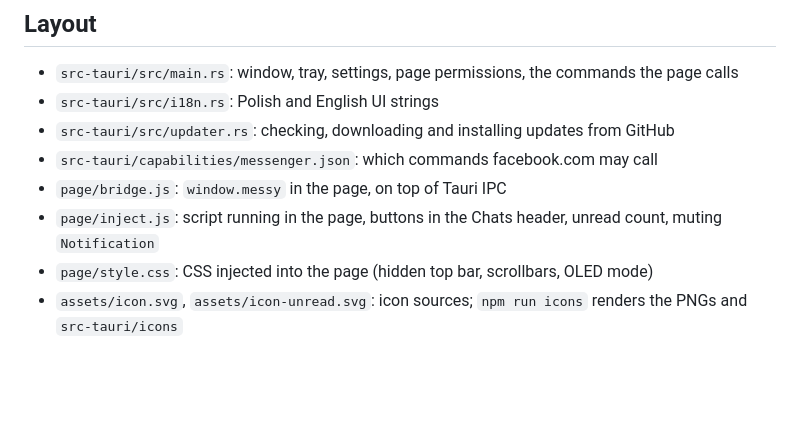
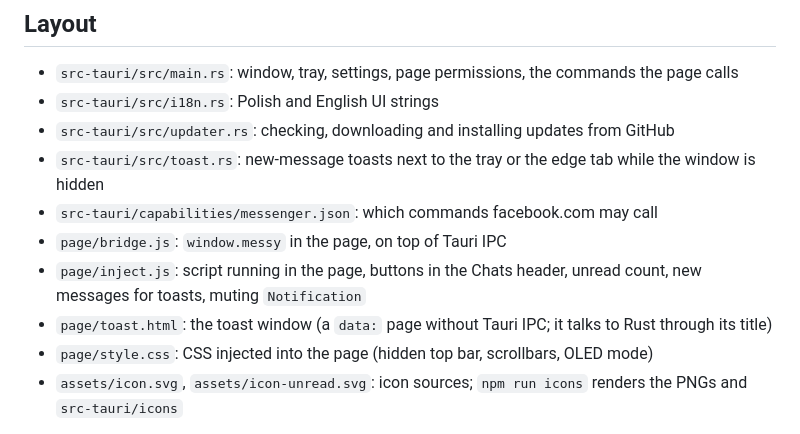
Before and after one commit to Parallax373/messy, a Markdown page: CONTRIBUTING.md, the part around the change. Rendered like a GitHub page; blank space fills up the shorter version.

Commit message:
Contributing: toast files

```diff
--- a/CONTRIBUTING.md
+++ b/CONTRIBUTING.md
@@ -27,9 +27,12 @@ Force the English UI: `$env:MESSY_LANG="en"; npm start`.
 - `src-tauri/src/main.rs`: window, tray, settings, page permissions, the commands the page calls
 - `src-tauri/src/i18n.rs`: Polish and English UI strings
 - `src-tauri/src/updater.rs`: checking, downloading and installing updates from GitHub
+- `src-tauri/src/toast.rs`: new-message toasts next to the tray or the edge tab while the window is hidden
 - `src-tauri/capabilities/messenger.json`: which commands facebook.com may call
 - `page/bridge.js`: `window.messy` in the page, on top of Tauri IPC
-- `page/inject.js`: script running in the page, buttons in the Chats header, unread count, muting `Notification`
+- `page/inject.js`: script running in the page, buttons in the Chats header, unread count, new messages for toasts,
+  muting `Notification`
+- `page/toast.html`: the toast window (a `data:` page without Tauri IPC; it talks to Rust through its title)
 - `page/style.css`: CSS injected into the page (hidden top bar, scrollbars, OLED mode)
 - `assets/icon.svg`, `assets/icon-unread.svg`: icon sources; `npm run icons` renders the PNGs and
   `src-tauri/icons`
```
